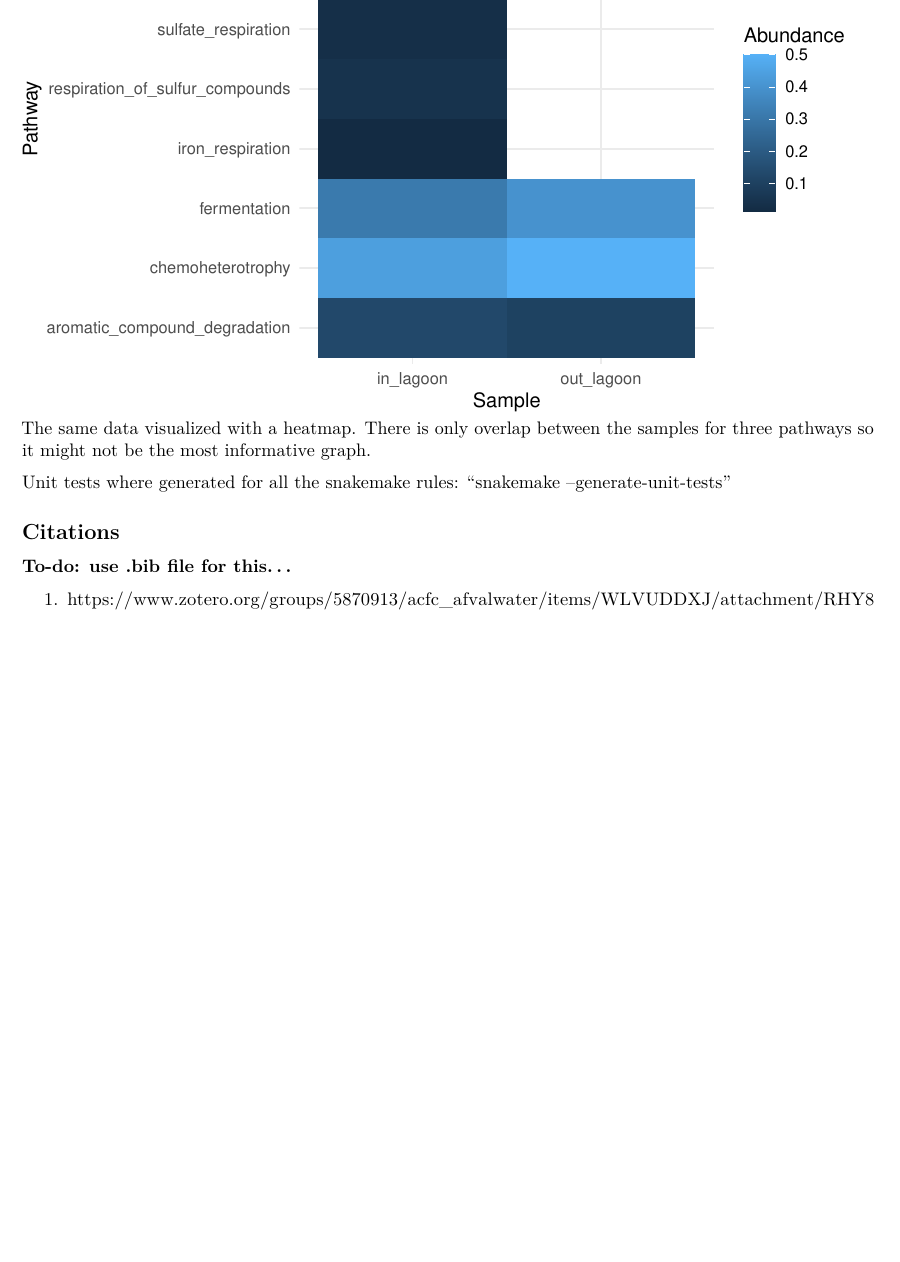
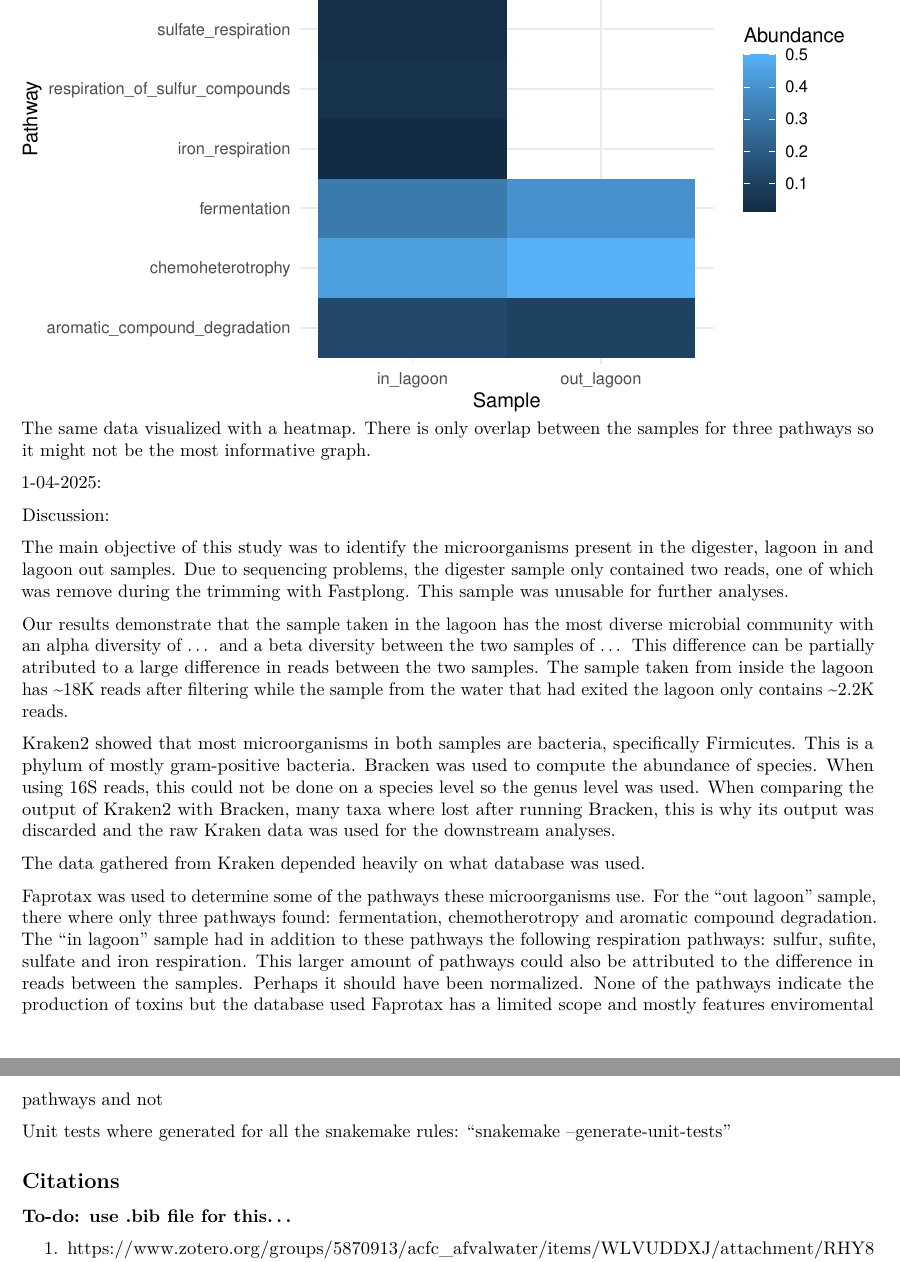
Before and after one commit to YamilaTimmer/metagenomics-ACFC, an R Markdown document (analysis/Logbook_Floris/Log_metagenomics.Rmd): part of page 13 of 14 before the commit and two parts of pages 13 and 14 of 14 after it, the two joined at a grey line, cut so that both start at the same text, the shorter picture padded with empty space. The pictures show the output file analysis/Logbook_Floris/Log_metagenomics.pdf that the author committed with the source.

Commit message:
Added discussion to notebook.

```diff
--- a/analysis/Logbook_Floris/Log_metagenomics.Rmd
+++ b/analysis/Logbook_Floris/Log_metagenomics.Rmd
@@ -451,6 +458,29 @@ ggplot(data_long, aes(x = Sample, y = Pathway, fill = Abundance)) +
 The same data visualized with a heatmap. There is only overlap between the samples for three pathways so it might not be the most informative graph.
 
 
+1-04-2025:
+
+## **Discussion:** ##
+
+The main objective of this study was to identify the microorganisms present in the digester, lagoon in and lagoon out samples . Due to sequencing problems, the digester sample only contained two reads, one of which was remove during the trimming with Fastplong. This sample was unusable for further analyses.
+
+Our results demonstrate that the sample taken in the lagoon has the most diverse microbial community with an alpha diversity of … and a beta diversity between the two samples of …
+This difference can be partially atributed to a large difference in reads between the two samples.
+The sample taken from inside the lagoon has ~18K reads after filtering while the sample from the water that had exited the lagoon only contains ~2.2K reads.
+
+Kraken2 showed that most microorganisms in both samples are bacteria, specifically Firmicutes.
+This is a phylum of mostly gram-positive bacteria.
+Bracken was used to compute the abundance of species. When using 16S reads, this could not be done on a species level so the genus level was used. When comparing the output of Kraken2 with Bracken, many taxa where lost after running Bracken, this is why its output was discarded and the raw Kraken data was used for the downstream analyses.
+
+The data gathered from Kraken depended heavily on what database was used.
+
+Faprotax was used to determine some of the pathways these microorganisms use.
+For the “out lagoon” sample, there where only three pathways found: fermentation, chemotherotropy and aromatic compound degradation.
+The “in lagoon” sample had in addition to these pathways the following respiration pathways: sulfur, sufite, sulfate and iron respiration.
+This larger amount of pathways could also be attributed to the difference in reads between the samples. Perhaps it should have been normalized.
+None of the pathways indicate the production of toxins but the database used Faprotax has a limited scope and mostly features enviromental pathways and not
+
+
 
 Unit tests where generated for all the snakemake rules: "snakemake --generate-unit-tests"
 
```
Also changed, not shown: analysis/Logbook_Floris/Log_metagenomics.pdf, analysis/Logbook_Floris/Log_metagenomics.Rmd (19 more changed lines).
